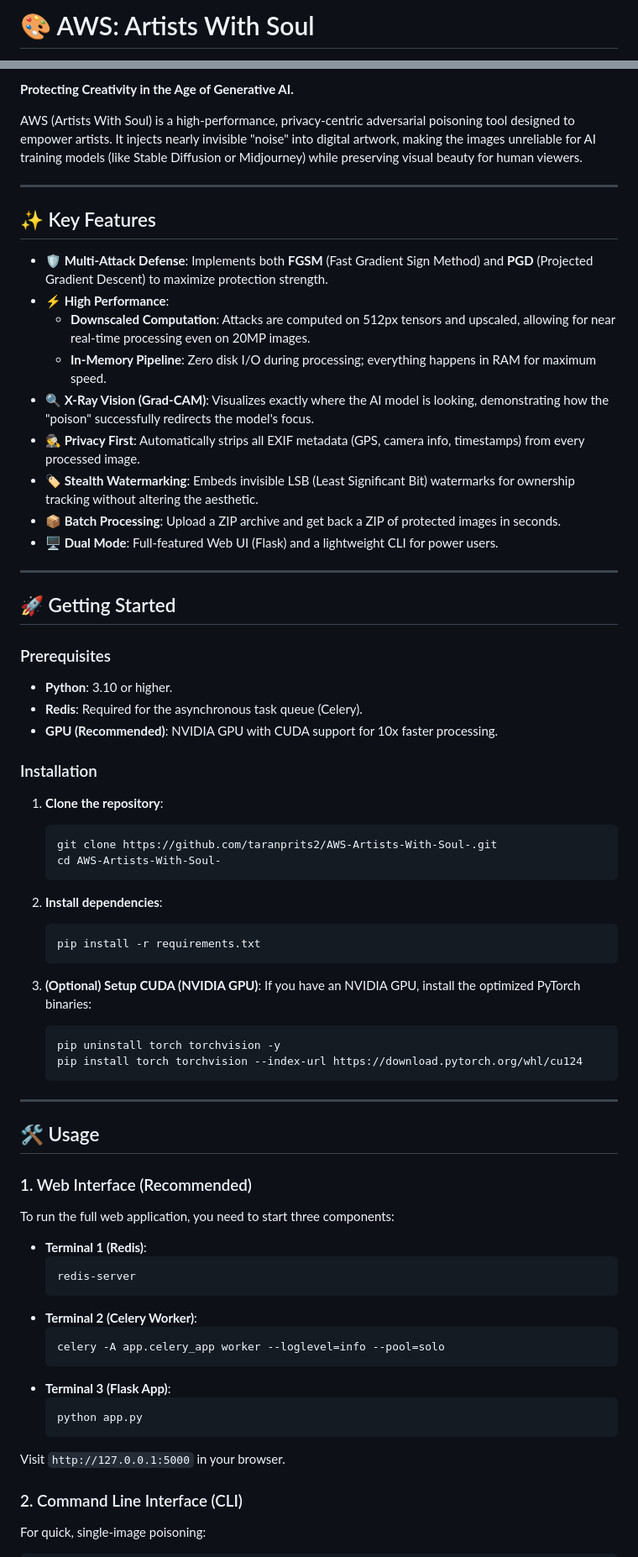
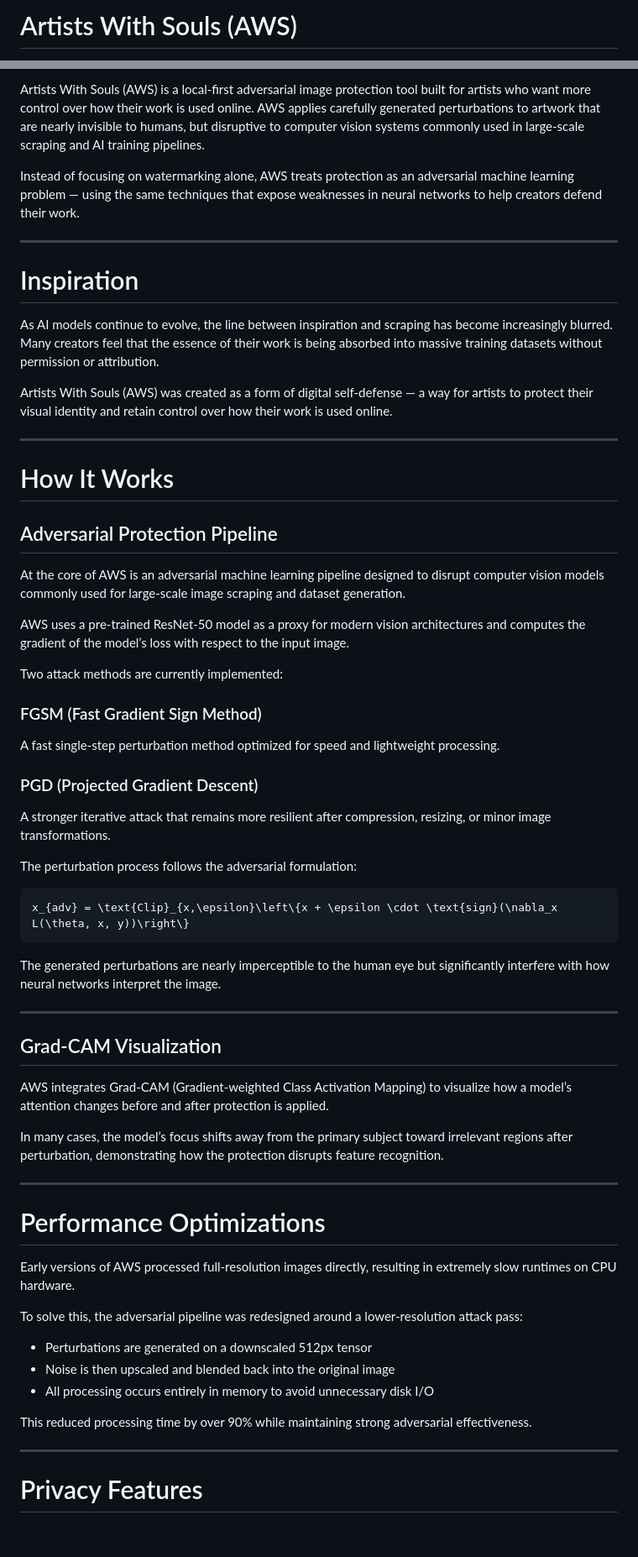
Before and after one commit to Jai2379/AWS-Artists-With-Soul-, a Markdown page: README.md, 2 parts joined by grey strips. Shown at 84% size. Drawn GitHub-style; blank space fills up the shorter version.

Commit message:
Revise README for improved clarity and organization
Updated README to enhance clarity and structure, including sections on features, installation, usage, and future plans.

````diff
--- a/README.md
+++ b/README.md
@@ -1,2 +1,2 @@
-# 🎨 AWS: Artists With Soul
+# Artists With Souls (AWS)
 
@@ -4,74 +4,67 @@
 
-**Protecting Creativity in the Age of Generative AI.**
+Artists With Souls (AWS) is a local-first adversarial image protection tool built for artists who want more control over how their work is used online. AWS applies carefully generated perturbations to artwork that are nearly invisible to humans, but disruptive to computer vision systems commonly used in large-scale scraping and AI training pipelines.
 
-AWS (Artists With Soul) is a high-performance, privacy-centric adversarial poisoning tool designed to empower artists. It injects nearly invisible "noise" into digital artwork, making the images unreliable for AI training models (like Stable Diffusion or Midjourney) while preserving visual beauty for human viewers.
+Instead of focusing on watermarking alone, AWS treats protection as an adversarial machine learning problem — using the same techniques that expose weaknesses in neural networks to help creators defend their work.
 
 ---
 
-## ✨ Key Features
+# Inspiration
 
-- **🛡️ Multi-Attack Defense**: Implements both **FGSM** (Fast Gradient Sign Method) and **PGD** (Projected Gradient Descent) to maximize protection strength.
-- **⚡ High Performance**:
-  - **Downscaled Computation**: Attacks are computed on 512px tensors and upscaled, allowing for near real-time processing even on 20MP images.
-  - **In-Memory Pipeline**: Zero disk I/O during processing; everything happens in RAM for maximum speed.
-- **🔍 X-Ray Vision (Grad-CAM)**: Visualizes exactly where the AI model is looking, demonstrating how the "poison" successfully redirects the model's focus.
-- **🕵️ Privacy First**: Automatically strips all EXIF metadata (GPS, camera info, timestamps) from every processed image.
-- **🏷️ Stealth Watermarking**: Embeds invisible LSB (Least Significant Bit) watermarks for ownership tracking without altering the aesthetic.
-- **📦 Batch Processing**: Upload a ZIP archive and get back a ZIP of protected images in seconds.
-- **🖥️ Dual Mode**: Full-featured Web UI (Flask) and a lightweight CLI for power users.
+As AI models continue to evolve, the line between inspiration and scraping has become increasingly blurred. Many creators feel that the essence of their work is being absorbed into massive training datasets without permission or attribution.
+
+Artists With Souls (AWS) was created as a form of digital self-defense — a way for artists to protect their visual identity and retain control over how their work is used online.
 
 ---
 
-## 🚀 Getting Started
+# How It Works
 
-### Prerequisites
+## Adversarial Protection Pipeline
 
-- **Python**: 3.10 or higher.
-- **Redis**: Required for the asynchronous task queue (Celery).
-- **GPU (Recommended)**: NVIDIA GPU with CUDA support for 10x faster processing.
+At the core of AWS is an adversarial machine learning pipeline designed to disrupt computer vision models commonly used for large-scale image scraping and dataset generation.
 
-### Installation
+AWS uses a pre-trained ResNet-50 model as a proxy for modern vision architectures and computes the gradient of the model’s loss with respect to the input image.
 
-1. **Clone the repository**:
-   ```bash
-   git clone https://github.com/taranprits2/AWS-Artists-With-Soul-.git
-   cd AWS-Artists-With-Soul-
-   ```
+Two attack methods are currently implemented:
 
-2. **Install dependencies**:
-   ```bash
-   pip install -r requirements.txt
-   ```
+### FGSM (Fast Gradient Sign Method)
 
-3. **(Optional) Setup CUDA (NVIDIA GPU)**:
-   If you have an NVIDIA GPU, install the optimized PyTorch binaries:
-   ```bash
-   pip uninstall torch torchvision -y
-   pip install torch torchvision --index-url https://download.pytorch.org/whl/cu124
-   ```
+A fast single-step perturbation method optimized for speed and lightweight processing.
+
+### PGD (Projected Gradient Descent)
+
+A stronger iterative attack that remains more resilient after compression, resizing, or minor image transformations.
+
+The perturbation process follows the adversarial formulation:
+
+```math
+x_{adv} = \text{Clip}_{x,\epsilon}\left\{x + \epsilon \cdot \text{sign}(\nabla_x L(\theta, x, y))\right\}
+```
+
+The generated perturbations are nearly imperceptible to the human eye but significantly interfere with how neural networks interpret the image.
 
 ---
 
-## 🛠️ Usage
+## Grad-CAM Visualization
 
-### 1. Web Interface (Recommended)
+AWS integrates Grad-CAM (Gradient-weighted Class Activation Mapping) to visualize how a model’s attention changes before and after protection is applied.
 
-To run the full web application, you need to start three components:
+In many cases, the model’s focus shifts away from the primary subject toward irrelevant regions after perturbation, demonstrating how the protection disrupts feature recognition.
 
-- **Terminal 1 (Redis)**:
-  ```bash
-  redis-server
-  ```
-- **Terminal 2 (Celery Worker)**:
-  ```bash
-  celery -A app.celery_app worker --loglevel=info --pool=solo
-  ```
-- **Terminal 3 (Flask App)**:
-  ```bash
-  python app.py
-  ```
-Visit `http://127.0.0.1:5000` in your browser.
+---
 
-### 2. Command Line Interface (CLI)
+# Performance Optimizations
 
-For quick, single-image poisoning:
+Early versions of AWS processed full-resolution images directly, resulting in extremely slow runtimes on CPU hardware.
+
+To solve this, the adversarial pipeline was redesigned around a lower-resolution attack pass:
+
+- Perturbations are generated on a downscaled 512px tensor
+- Noise is then upscaled and blended back into the original image
+- All processing occurs entirely in memory to avoid unnecessary disk I/O
+
+This reduced processing time by over 90% while maintaining strong adversarial effectiveness.
+
+---
+
+# Privacy Features
+
````
Also changed, not shown: other parts of README.md (+141 -21 lines).
